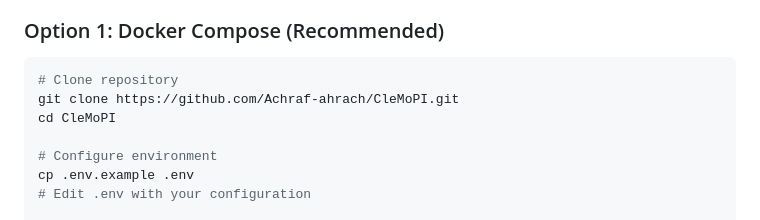
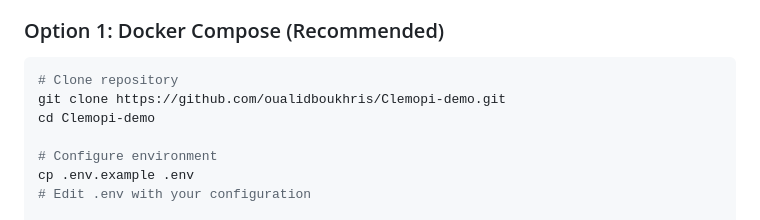
Before and after one commit to oualidboukhris/Clemopi-demo, a Markdown page: README.md, the part around the change. GitHub-like rendering.

Commit message:
05/02.2026

````diff
--- a/README.md
+++ b/README.md
@@ -35,8 +35,8 @@ Web Dashboard (React)─┘                           │
 
 ```bash
 # Clone repository
-git clone https://github.com/Achraf-ahrach/CleMoPI.git
-cd CleMoPI
+git clone https://github.com/oualidboukhris/Clemopi-demo.git
+cd Clemopi-demo
 
 # Configure environment
 cp .env.example .env
````
